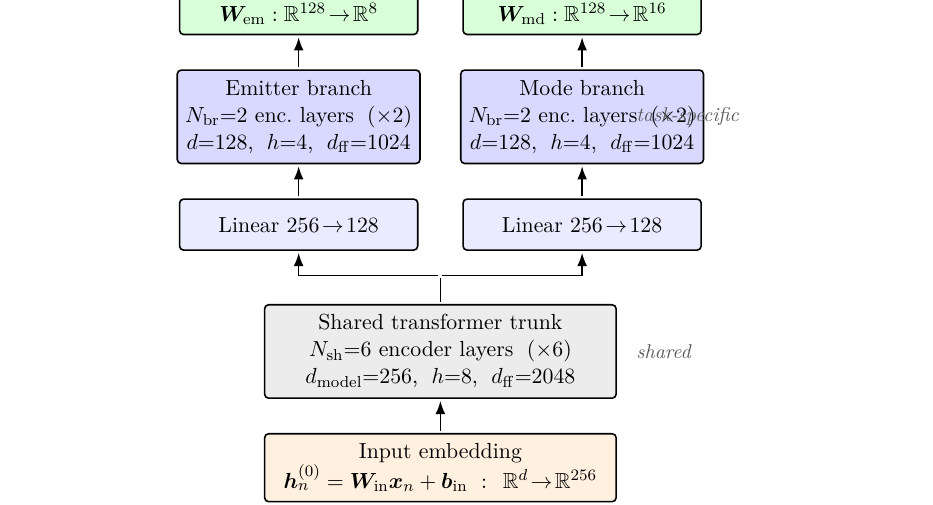
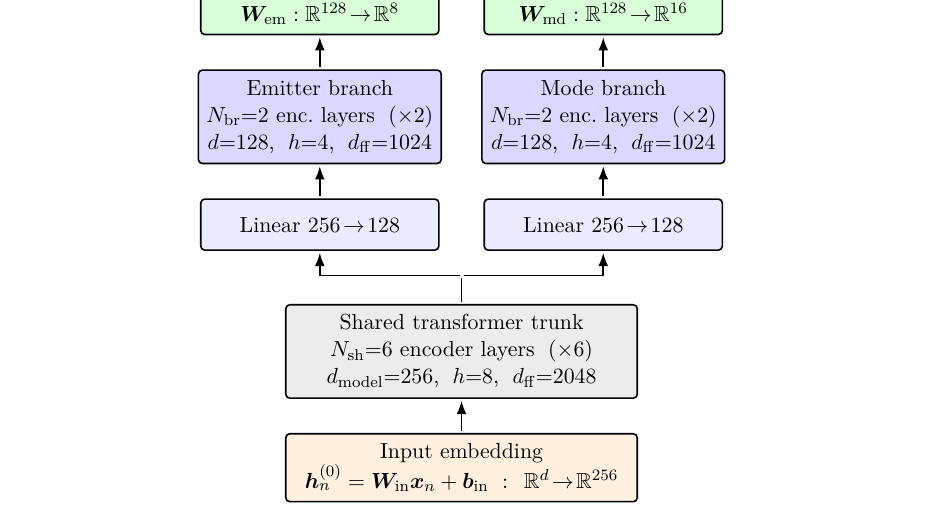
Before and after one commit to macktron/masters-thesis, a LaTeX thesis (main.tex, which reads figures/method/architecture.tex): part of page 20 of 37, cut so that both start at the same text. Compiled offline with pdfLaTeX.

Commit message:
autosave: 2026-05-13T12:13:05Z

```diff
--- a/figures/method/architecture.tex
+++ b/figures/method/architecture.tex
@@ -78,9 +78,4 @@
   \draw[arrow] (head_em)   -- (out_em);
   \draw[arrow] (head_md)   -- (out_md);
 
-  \node[anchor=west, font=\footnotesize\itshape, gray!70!black]
-    at ($(trunk.east)+(2mm,0)$) {shared};
-  \node[anchor=west, font=\footnotesize\itshape, gray!70!black]
-    at ($(br_em.east -| trunk.east)+(2mm,0)$) {task-specific};
-
 \end{tikzpicture}
```
Also changed, not shown: main.pdf.
